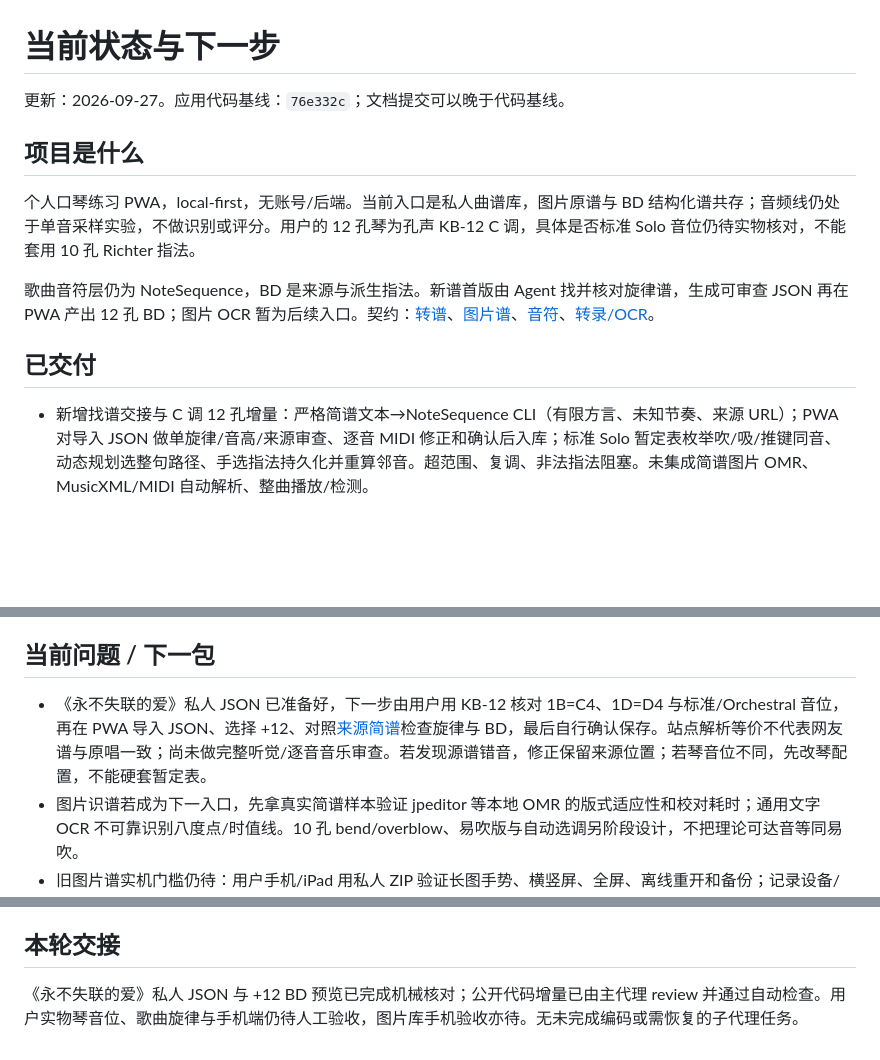
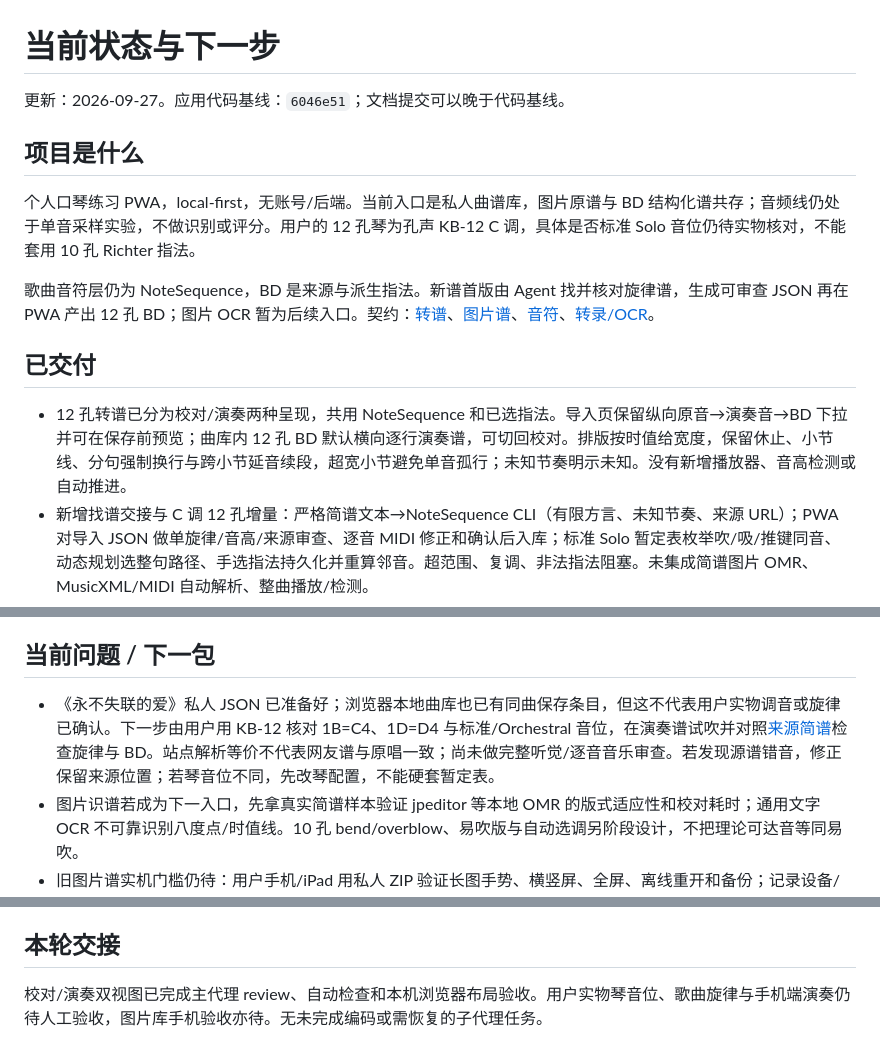
Before and after one commit to mikufufuouo/harmonica-practice, a Markdown page: docs/STATE.md, 3 parts joined by grey strips. Drawn GitHub-style; blank space fills up the shorter version.

Commit message:
docs: record chromatic practice score verification

```diff
--- a/docs/STATE.md
+++ b/docs/STATE.md
@@ -1,6 +1,6 @@
 # 当前状态与下一步
 
-更新：2026-09-27。应用代码基线：`76e332c`；文档提交可以晚于代码基线。
+更新：2026-09-27。应用代码基线：`6046e51`；文档提交可以晚于代码基线。
 
 ## 项目是什么
 
@@ -10,6 +10,7 @@
 
 ## 已交付
 
+- 12 孔转谱已分为校对/演奏两种呈现，共用 NoteSequence 和已选指法。导入页保留纵向原音→演奏音→BD 下拉并可在保存前预览；曲库内 12 孔 BD 默认横向逐行演奏谱，可切回校对。排版按时值给宽度，保留休止、小节线、分句强制换行与跨小节延音续段，超宽小节避免单音孤行；未知节奏明示未知。没有新增播放器、音高检测或自动推进。
 - 新增找谱交接与 C 调 12 孔增量：严格简谱文本→NoteSequence CLI（有限方言、未知节奏、来源 URL）；PWA 对导入 JSON 做单旋律/音高/来源审查、逐音 MIDI 修正和确认后入库；标准 Solo 暂定表枚举吹/吸/推键同音、动态规划选整句路径、手选指法持久化并重算邻音。超范围、复调、非法指法阻塞。未集成简谱图片 OMR、MusicXML/MIDI 自动解析、整曲播放/检测。
 - 用户点名《永不失联的爱》：找到 [jianpu.space 单旋律文本](https://jianpu.space/zh-tw/songList/65e603182cce837239c1fbf0)，增加站点方言严格解析器（调号/音区/85 BPM/休止/时值/延音/来源位置）；私人原文和 JSON 在 `private-scores/song-import/`，Git 忽略。原谱 MIDI 50–74，演奏视图显式 +12 后暂定 C Solo 全音可映射，原曲音高不改；导入和曲库的来源原文保留换行供核对。没有把曲目素材放入公开仓库，也未代用户确认实物调音并保存。
 - 私人图片谱：独立 metadata/Blob 数据库，不改旧 BD 数据；统一曲库展示、标题/来源/标签搜索、30 首分页、收藏/最近看谱、ZIP/文件夹整包导入、稳定 ID 更新、含图 ZIP 备份。预留作者/来源/难度/调性/标签和 BD entry 关联；未做关联编辑器或自动转谱。
@@ -35,7 +37,7 @@
 
 ## 当前问题 / 下一包
 
-- 《永不失联的爱》私人 JSON 已准备好，下一步由用户用 KB-12 核对 1B=C4、1D=D4 与标准/Orchestral 音位，再在 PWA 导入 JSON、选择 +12、对照[来源简谱](https://jianpu.space/zh-tw/songList/65e603182cce837239c1fbf0)检查旋律与 BD，最后自行确认保存。站点解析等价不代表网友谱与原唱一致；尚未做完整听觉/逐音音乐审查。若发现源谱错音，修正保留来源位置；若琴音位不同，先改琴配置，不能硬套暂定表。
+- 《永不失联的爱》私人 JSON 已准备好；浏览器本地曲库也已有同曲保存条目，但这不代表用户实物调音或旋律已确认。下一步由用户用 KB-12 核对 1B=C4、1D=D4 与标准/Orchestral 音位，在演奏谱试吹并对照[来源简谱](https://jianpu.space/zh-tw/songList/65e603182cce837239c1fbf0)检查旋律与 BD。站点解析等价不代表网友谱与原唱一致；尚未做完整听觉/逐音音乐审查。若发现源谱错音，修正保留来源位置；若琴音位不同，先改琴配置，不能硬套暂定表。
 - 图片识谱若成为下一入口，先拿真实简谱样本验证 jpeditor 等本地 OMR 的版式适应性和校对耗时；通用文字 OCR 不可靠识别八度点/时值线。10 孔 bend/overblow、易吹版与自动选调另阶段设计，不把理论可达音等同易吹。
 - 旧图片谱实机门槛仍待：用户手机/iPad 用私人 ZIP 验证长图手势、横竖屏、全屏、离线重开和备份；记录设备/系统/浏览器/版本/现象，出现大包内存问题再按证据优化。
 - 图片谱备份包含原图，但关联的 BD 内容仍需单独 JSON 备份；单包上限 750 MiB，处理时会占内存。清理站点数据会丢本机谱库；不同浏览器/域名/设备不会自动同步。
@@ -51,4 +53,4 @@
 
 ## 本轮交接
 
-《永不失联的爱》私人 JSON 与 +12 BD 预览已完成机械核对；公开代码增量已由主代理 review 并通过自动检查。用户实物琴音位、歌曲旋律与手机端仍待人工验收，图片库手机验收亦待。无未完成编码或需恢复的子代理任务。
+校对/演奏双视图已完成主代理 review、自动检查和本机浏览器布局验收。用户实物琴音位、歌曲旋律与手机端演奏仍待人工验收，图片库手机验收亦待。无未完成编码或需恢复的子代理任务。
```
Also changed, not shown: other parts of docs/STATE.md (+1 -0 lines).
